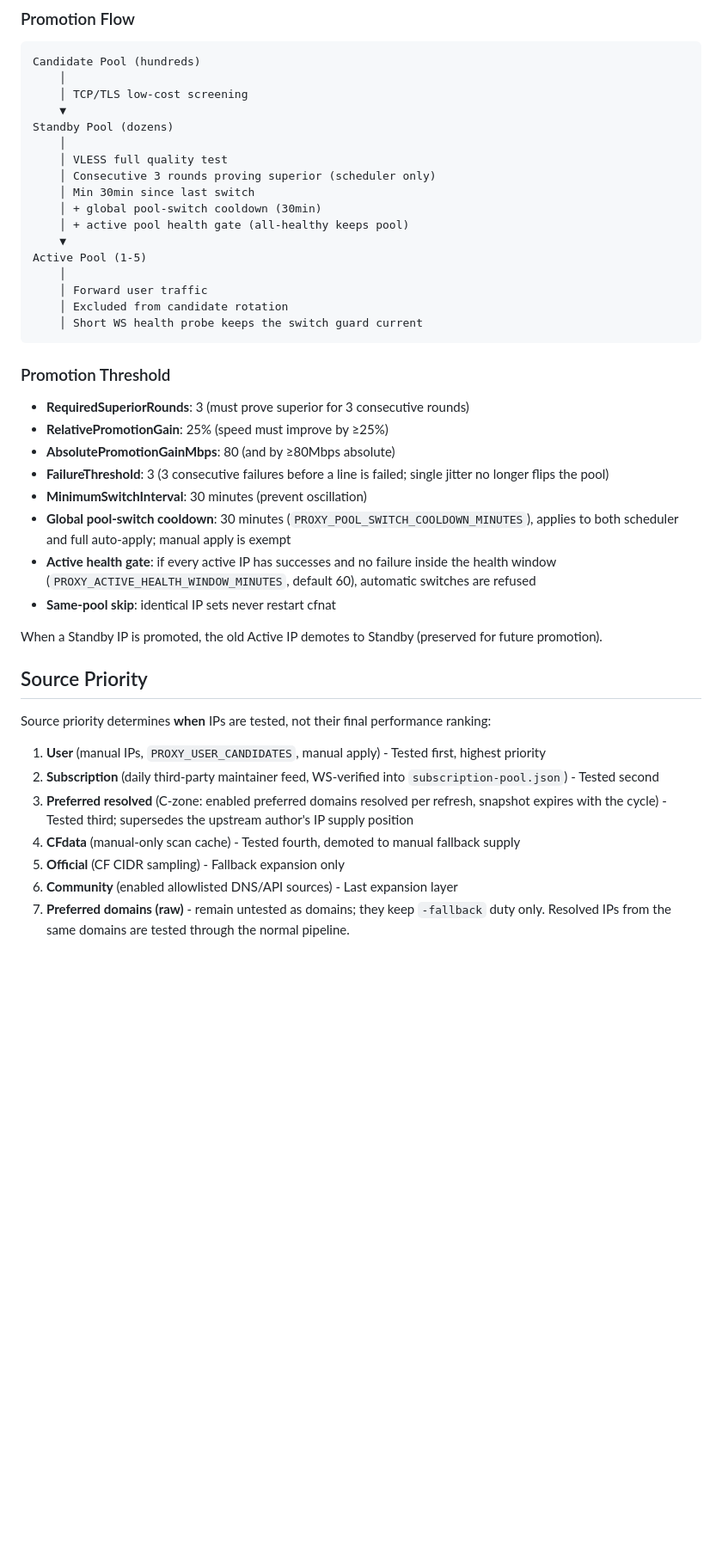
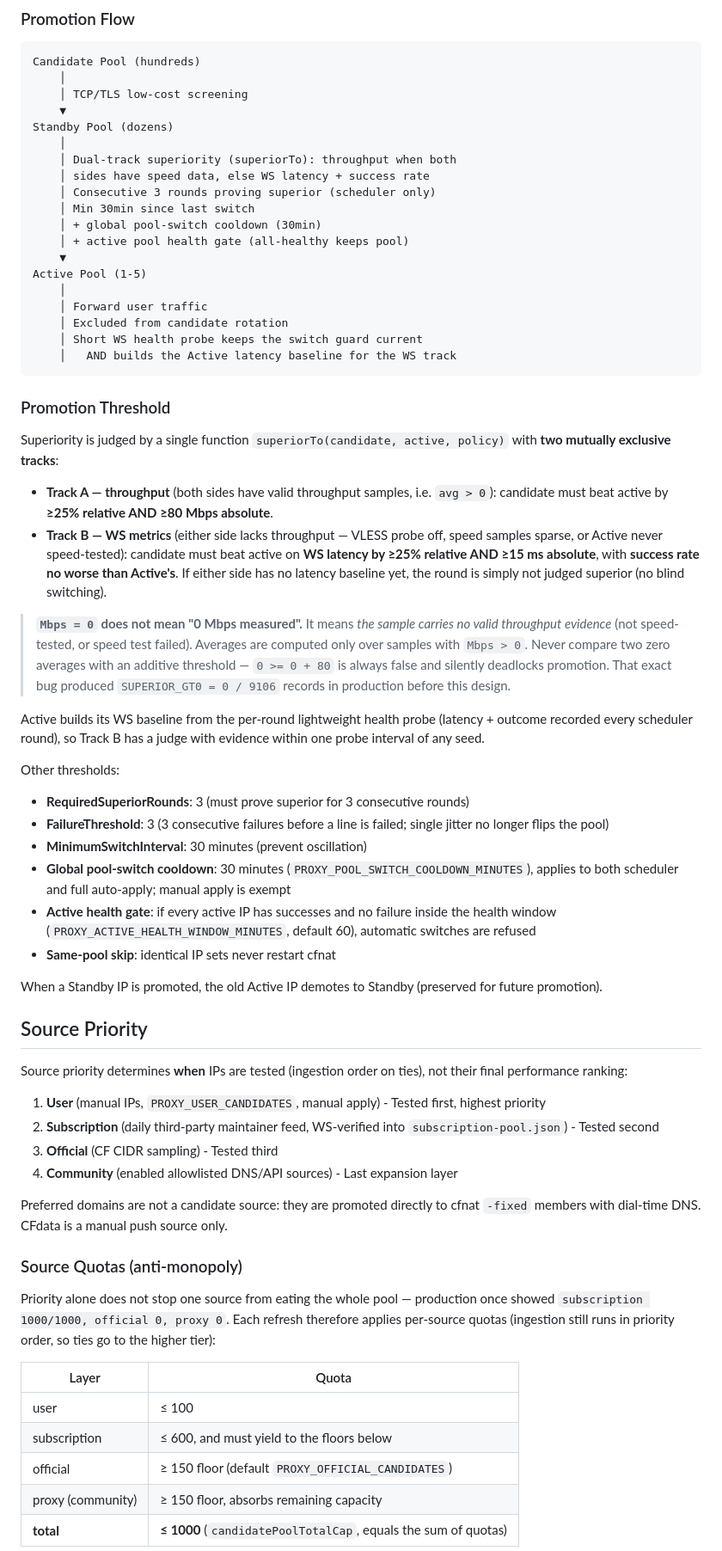
Before and after one commit to EricDasha/cloudflare_ip_optimization, a Markdown page: DESIGN.md, the part around one of its changes. Shown at 86% size. Rendered like a GitHub page; blank space fills up the shorter version.

````diff
--- a/DESIGN.md
+++ b/DESIGN.md
@@ -43,7 +43,8 @@ Candidate Pool (hundreds)
     ▼
 Standby Pool (dozens)
     │
-    │ VLESS full quality test
+    │ Dual-track superiority (superiorTo): throughput when both
+    │ sides have speed data, else WS latency + success rate
     │ Consecutive 3 rounds proving superior (scheduler only)
     │ Min 30min since last switch
     │ + global pool-switch cooldown (30min)
@@ -54,13 +55,23 @@ Active Pool (1-5)
     │ Forward user traffic
     │ Excluded from candidate rotation
     │ Short WS health probe keeps the switch guard current
+    │   AND builds the Active latency baseline for the WS track
 ```
 
 ### Promotion Threshold
 
+Superiority is judged by a single function `superiorTo(candidate, active, policy)` with **two mutually exclusive tracks**:
+
+- **Track A — throughput** (both sides have valid throughput samples, i.e. `avg > 0`): candidate must beat active by **≥25% relative AND ≥80 Mbps absolute**.
+- **Track B — WS metrics** (either side lacks throughput — VLESS probe off, speed samples sparse, or Active never speed-tested): candidate must beat active on **WS latency by ≥25% relative AND ≥15 ms absolute**, with **success rate no worse than Active's**. If either side has no latency baseline yet, the round is simply not judged superior (no blind switching).
+
+> **`Mbps = 0` does not mean "0 Mbps measured".** It means *the sample carries no valid throughput evidence* (not speed-tested, or speed test failed). Averages are computed only over samples with `Mbps > 0`. Never compare two zero averages with an additive threshold — `0 >= 0 + 80` is always false and silently deadlocks promotion. That exact bug produced `SUPERIOR_GT0 = 0 / 9106` records in production before this design.
+
+Active builds its WS baseline from the per-round lightweight health probe (latency + outcome recorded every scheduler round), so Track B has a judge with evidence within one probe interval of any seed.
+
+Other thresholds:
+
 - **RequiredSuperiorRounds**: 3 (must prove superior for 3 consecutive rounds)
-- **RelativePromotionGain**: 25% (speed must improve by ≥25%)
-- **AbsolutePromotionGainMbps**: 80 (and by ≥80Mbps absolute)
 - **FailureThreshold**: 3 (3 consecutive failures before a line is failed; single jitter no longer flips the pool)
 - **MinimumSwitchInterval**: 30 minutes (prevent oscillation)
 - **Global pool-switch cooldown**: 30 minutes (`PROXY_POOL_SWITCH_COOLDOWN_MINUTES`), applies to both scheduler and full auto-apply; manual apply is exempt
@@ -71,12 +82,24 @@ When a Standby IP is promoted, the old Active IP demotes to Standby (preserved f
 
 ## Source Priority
 
-Source priority determines **when** IPs are tested, not their final performance ranking:
+Source priority determines **when** IPs are tested (ingestion order on ties), not their final performance ranking:
 
 1. **User** (manual IPs, `PROXY_USER_CANDIDATES`, manual apply) - Tested first, highest priority
 2. **Subscription** (daily third-party maintainer feed, WS-verified into `subscription-pool.json`) - Tested second
-3. **Preferred resolved** (C-zone: enabled preferred domains resolved per refresh, snapshot expires with the cycle) - Tested third; supersedes the upstream author's IP supply position
-4. **CFdata** (manual-only scan cache) - Tested fourth, demoted to manual fallback supply
-5. **Official** (CF CIDR sampling) - Fallback expansion only
-6. **Community** (enabled allowlisted DNS/API sources) - Last expansion layer
-7. **Preferred domains (raw)** - remain untested as domains; they keep `-fallback` duty only. Resolved IPs from the same domains are tested through the normal pipeline.
+3. **Official** (CF CIDR sampling) - Tested third
+4. **Community** (enabled allowlisted DNS/API sources) - Last expansion layer
+
+Preferred domains are not a candidate source: they are promoted directly to cfnat `-fixed` members with dial-time DNS. CFdata is a manual push source only.
+
+### Source Quotas (anti-monopoly)
+
+Priority alone does not stop one source from eating the whole pool — production once showed `subscription 1000/1000, official 0, proxy 0`. Each refresh therefore applies per-source quotas (ingestion still runs in priority order, so ties go to the higher tier):
+
+| Layer | Quota |
+|---|---|
+| user | ≤ 100 |
+| subscription | ≤ 600, and must yield to the floors below |
+| official | ≥ 150 floor (default `PROXY_OFFICIAL_CANDIDATES`) |
+| proxy (community) | ≥ 150 floor, absorbs remaining capacity |
+| **total** | **≤ 1000** (`candidatePoolTotalCap`, equals the sum of quotas) |
+
````
Also changed, not shown: other parts of DESIGN.md (+7 -8 lines), README.md (+55 -8 lines).
